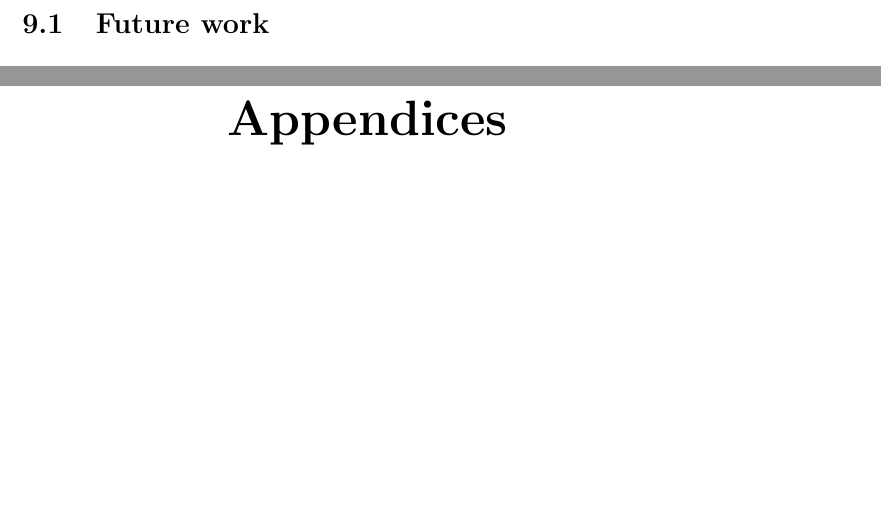
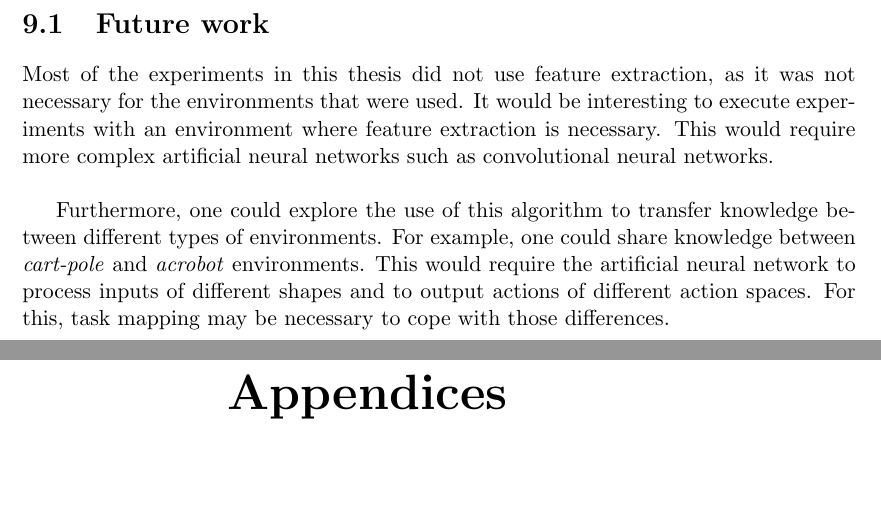
Before and after one commit to arnomoonens/Master-Thesis, a LaTeX thesis (main.tex, which reads conclusion.tex): two parts of pages 92 and 93 of 100, joined at a grey line, cut so that both start at the same text. Compiled offline with pdfLaTeX.

Commit message:
Future work

```diff
--- a/conclusion.tex
+++ b/conclusion.tex
@@ -23,5 +23,7 @@ We can conclude that it is beneficial to learn on multiple source tasks in paral
 
 \section{Future work} % (fold)
 \label{sec:future_work}
+Most of the experiments in this thesis did not use feature extraction, as it was not necessary for the environments that were used. It would be interesting to execute experiments with an environment where feature extraction is necessary. This would require more complex artificial neural networks such as convolutional neural networks.\\
 
+Furthermore, one could explore the use of this algorithm to transfer knowledge between different types of environments. For example, one could share knowledge between \textit{cart-pole} and \textit{acrobot} environments. This would require the artificial neural network to process inputs of different shapes and to output actions of different action spaces. For this, task mapping may be necessary to cope with those differences.
 % section future_work (end)
```
